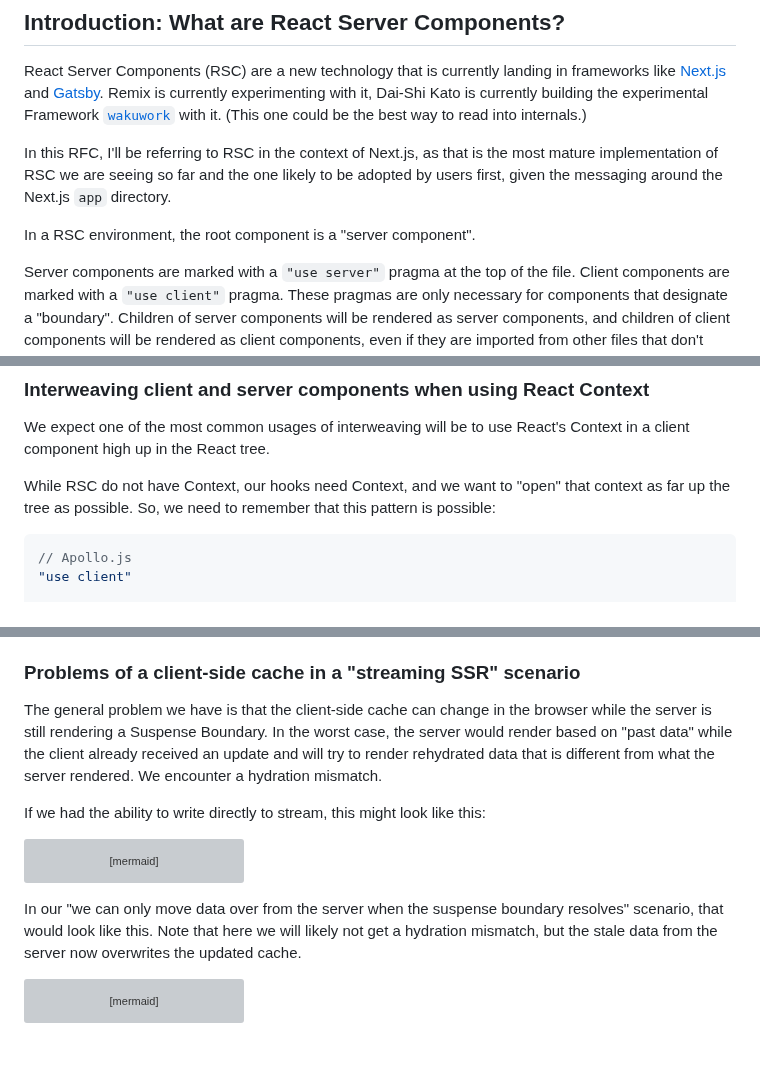
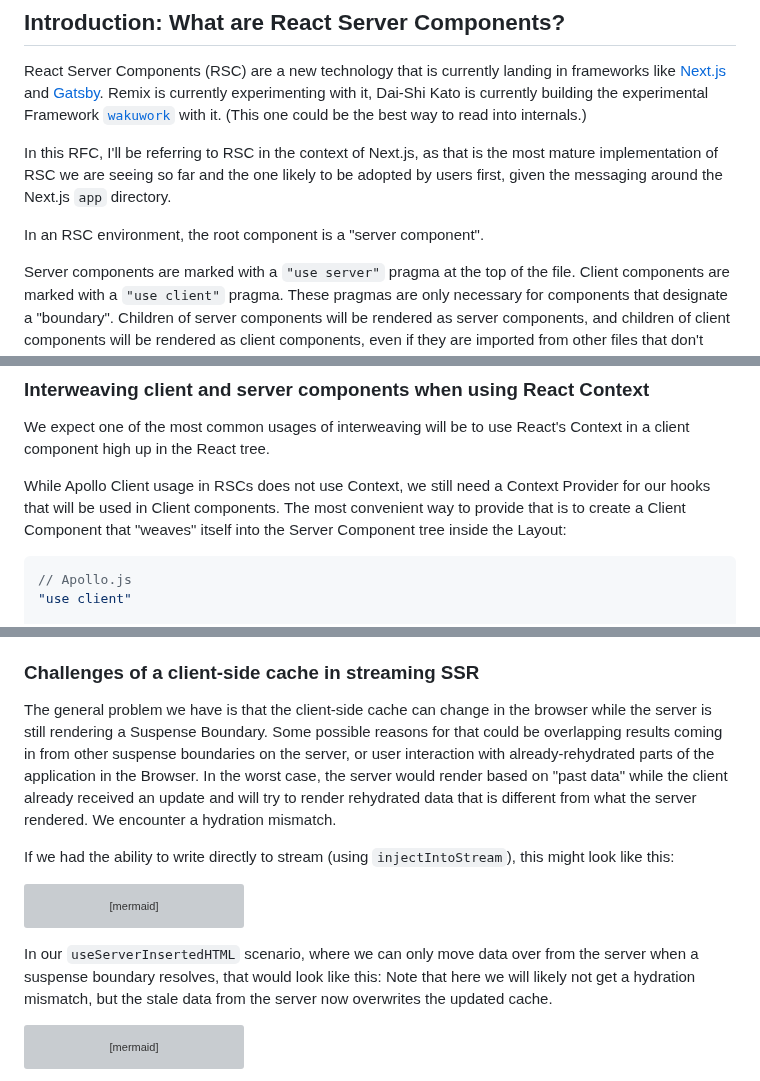
Before and after one commit to apollographql/apollo-client-nextjs, a Markdown page: RFC.md, 3 parts joined by grey strips. Drawn GitHub-style; blank space fills up the shorter version; grey boxes are pictures that could not be loaded.

Commit message:
Apply suggestions from code review
Co-authored-by: Jerel Miller <jerelmiller@gmail.com>

````diff
--- a/RFC.md
+++ b/RFC.md
@@ -9,7 +9,7 @@ React Server Components (RSC) are a new technology that is currently landing in
 
 In this RFC, I'll be referring to RSC in the context of Next.js, as that is the most mature implementation of RSC we are seeing so far and the one likely to be adopted by users first, given the messaging around the Next.js `app` directory.
 
-In a RSC environment, the root component is a "server component".
+In an RSC environment, the root component is a "server component".
 
 Server components are marked with a `"use server"` pragma at the top of the file. Client components are marked with a `"use client"` pragma.
 These pragmas are only necessary for components that designate a "boundary". Children of server components will be rendered as server components, and children of client components will be rendered as client components, even if they are imported from other files that don't contain a pragma.
@@ -114,8 +114,8 @@ Once hydrated, client components are fully executable and interactive, while ser
 
 We expect one of the most common usages of interweaving will be to use React's Context in a client component high up in the React tree.
 
-While RSC do not have Context, our hooks need Context, and we want to "open" that context as far up the tree as possible.
-So, we need to remember that this pattern is possible:
+While Apollo Client usage in RSCs does not use Context, we still need a Context Provider for our hooks that will be used in Client components.
+The most convenient way to provide that is to create a Client Component that "weaves" itself into the Server Component tree inside the Layout:
 ```jsx
 // Apollo.js
 "use client"
@@ -431,11 +431,12 @@ Using this approach, we'd export a custom wrapped `<Suspense>` component and hav
 Discussing this approach with [@gaearon](https://github.com/gaearon), he pointed out that he hopes that libraries don't have to wrap Suspense boundaries.
 Suspense boundaries should stay a "React primitive". If libraries started wrapping them, there would be the risk is that users would end up with multiple different libraries, each with their own "Suspense wrapper", and that users would have to choose the "right" one for each use case, making things a lot more complicated and error-prone.
 
-### Problems of a client-side cache in a "streaming SSR" scenario
+### Challenges of a client-side cache in streaming SSR
 
-The general problem we have is that the client-side cache can change in the browser while the server is still rendering a Suspense Boundary. In the worst case, the server would render based on "past data" while the client already received an update and will try to render rehydrated data that is different from what the server rendered. We encounter a hydration mismatch.
+The general problem we have is that the client-side cache can change in the browser while the server is still rendering a Suspense Boundary. Some possible reasons for that could be overlapping results coming in from other suspense boundaries on the server, or user interaction with already-rehydrated parts of the application in the Browser.
+In the worst case, the server would render based on "past data" while the client already received an update and will try to render rehydrated data that is different from what the server rendered. We encounter a hydration mismatch.
 
-If we had the ability to write directly to stream, this might look like this:
+If we had the ability to write directly to stream (using `injectIntoStream`), this might look like this:
 
 ```mermaid
 sequenceDiagram
@@ -475,7 +476,7 @@ sequenceDiagram
   BA ->> BA: rehydration render
   Note over BA: ⚠️ rehydration mismatch, data changed in the meantime
 ```
-In our "we can only move data over from the server when the suspense boundary resolves" scenario, that would look like this.
+In our `useServerInsertedHTML` scenario, where we can only move data over from the server when a suspense boundary resolves, that would look like this:
 Note that here we will likely not get a hydration mismatch, but the stale data from the server now overwrites the updated cache.
 
 ```mermaid
````
Also changed, not shown: other parts of RFC.md (+1 -1 lines).
